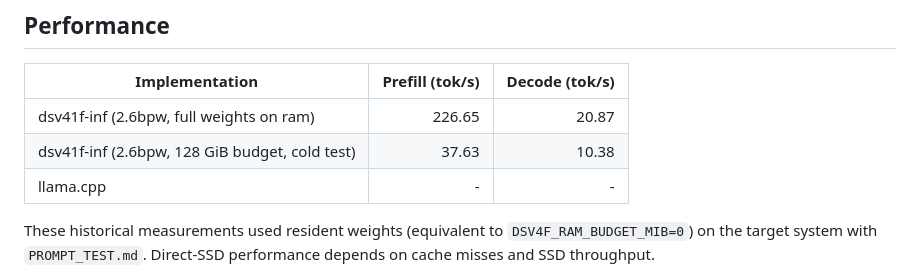
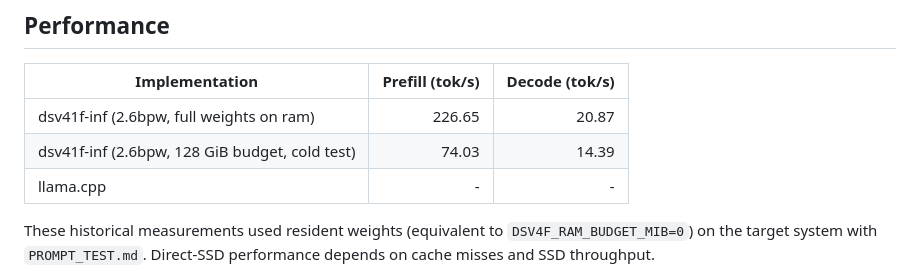
Before and after one commit to Nunatica/dsv41f-inf, a Markdown page: README.md, the part around the change. GitHub-like rendering.

Commit message:
Updated performance test result.

```diff
--- a/README.md
+++ b/README.md
@@ -123,7 +123,7 @@ After installing the dependencies and placing the model files:
 | Implementation | Prefill (tok/s) | Decode (tok/s) |
 | --- | ---: | ---: |
 | dsv41f-inf (2.6bpw, full weights on ram) | 226.65 | 20.87 |
-| dsv41f-inf (2.6bpw, 128 GiB budget, cold test) | 37.63 | 10.38 |
+| dsv41f-inf (2.6bpw, 128 GiB budget, cold test) | 74.03 | 14.39 |
 | llama.cpp | - | - |
 
 These historical measurements used resident weights (equivalent to `DSV4F_RAM_BUDGET_MIB=0`) on the target system with `PROMPT_TEST.md`. Direct-SSD performance depends on cache misses and SSD throughput.
```
